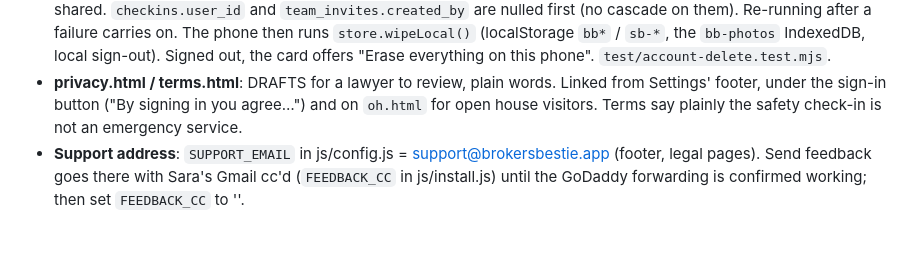
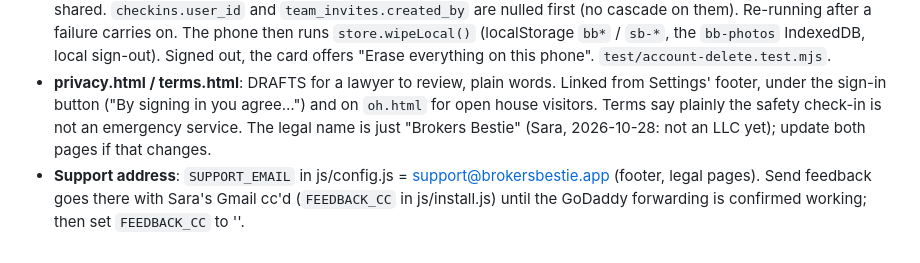
Before and after one commit to sarabeyersdorf-dot/brokersbestie, a Markdown page: CLAUDE.md, the part around the change. Rendered like a GitHub page.

Commit message:
Note: legal name on privacy and terms is Brokers Bestie
Co-Authored-By: Claude Opus 5.5 <noreply@anthropic.com>
Claude-Session: https://claude.ai/code/session_01UmyFX1uGN3JAmzTJbHLg7z

```diff
--- a/CLAUDE.md
+++ b/CLAUDE.md
@@ -572,7 +572,9 @@ page (the app is at brokersbestie.vercel.app).
 - **privacy.html / terms.html**: DRAFTS for a lawyer to review, plain words.
   Linked from Settings' footer, under the sign-in button ("By signing in you
   agree…") and on `oh.html` for open house visitors. Terms say plainly the
-  safety check-in is not an emergency service.
+  safety check-in is not an emergency service. The legal name is just
+  "Brokers Bestie" (Sara, 2026-10-28: not an LLC yet); update both pages if
+  that changes.
 - **Support address**: `SUPPORT_EMAIL` in js/config.js =
   support@brokersbestie.app (footer, legal pages). Send feedback goes there
   with Sara's Gmail cc'd (`FEEDBACK_CC` in js/install.js) until the GoDaddy
```
